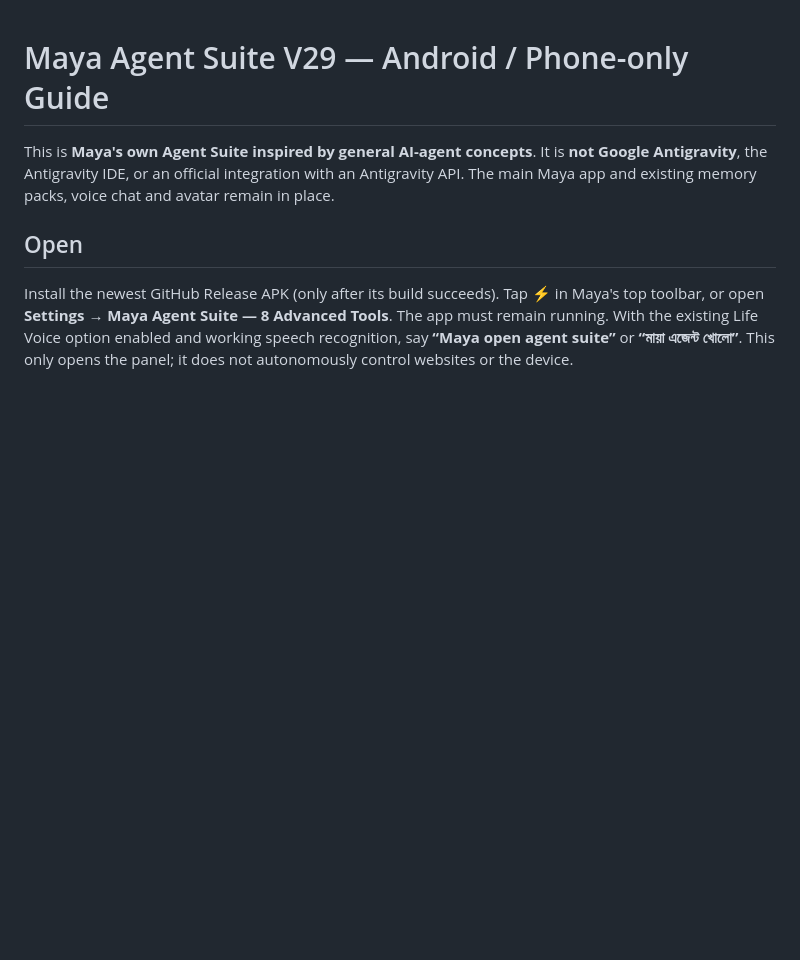
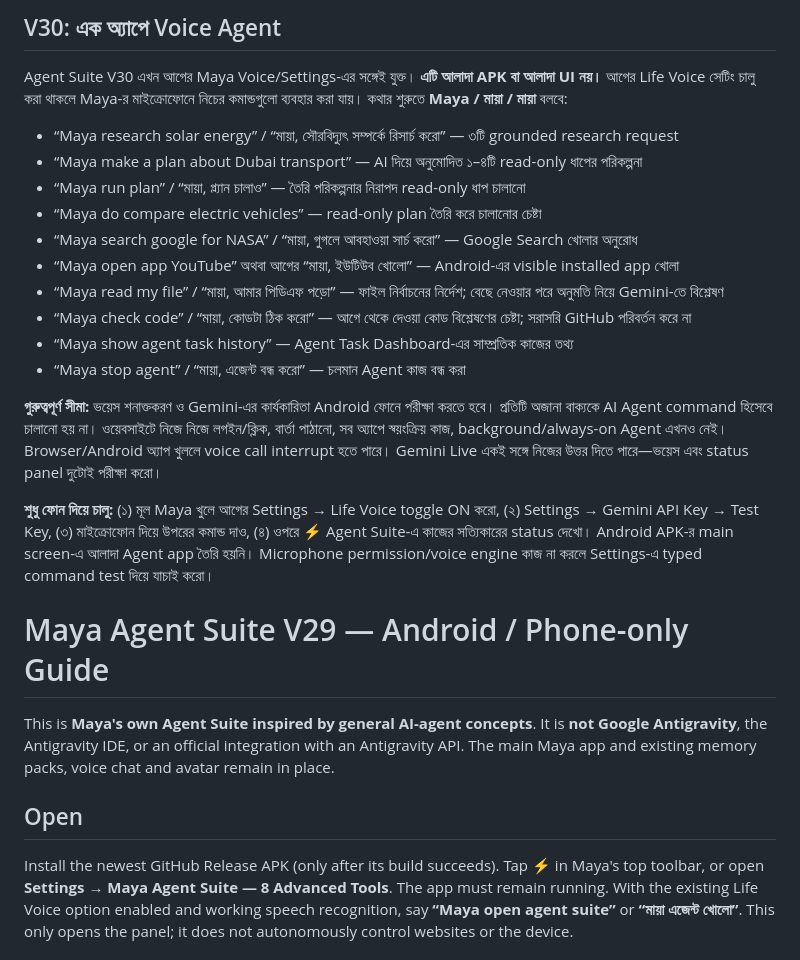
Before and after one commit to tanimgaming31-ops/Maya-2026-10-19, a Markdown page: README-AGENT-SUITE-BN.md, the part around the change. Rendered like a GitHub page; blank space fills up the shorter version.

Commit message:
Document built-in Bengali and English Maya Voice Agent commands and Android limits

```diff
--- a/README-AGENT-SUITE-BN.md
+++ b/README-AGENT-SUITE-BN.md
@@ -1,3 +1,21 @@
+## V30: এক অ্যাপে Voice Agent
+Agent Suite V30 এখন আগের Maya Voice/Settings-এর সঙ্গেই যুক্ত। **এটি আলাদা APK বা আলাদা UI নয়।** আগের Life Voice সেটিং চালু করা থাকলে Maya-র মাইক্রোফোনে নিচের কমান্ডগুলো ব্যবহার করা যায়। কথার শুরুতে **Maya / মায়া / মায়া** বলবে:
+
+- “Maya research solar energy” / “মায়া, সৌরবিদ্যুৎ সম্পর্কে রিসার্চ করো” — ৩টি grounded research request
+- “Maya make a plan about Dubai transport” — AI দিয়ে অনুমোদিত ১–৪টি read-only ধাপের পরিকল্পনা
+- “Maya run plan” / “মায়া, প্ল্যান চালাও” — তৈরি পরিকল্পনার নিরাপদ read-only ধাপ চালানো
+- “Maya do compare electric vehicles” — read-only plan তৈরি করে চালানোর চেষ্টা
+- “Maya search google for NASA” / “মায়া, গুগলে আবহাওয়া সার্চ করো” — Google Search খোলার অনুরোধ
+- “Maya open app YouTube” অথবা আগের “মায়া, ইউটিউব খোলো” — Android-এর visible installed app খোলা
+- “Maya read my file” / “মায়া, আমার পিডিএফ পড়ো” — ফাইল নির্বাচনের নির্দেশ; বেছে নেওয়ার পরে অনুমতি নিয়ে Gemini-তে বিশ্লেষণ
+- “Maya check code” / “মায়া, কোডটা ঠিক করো” — আগে থেকে দেওয়া কোড বিশ্লেষণের চেষ্টা; সরাসরি GitHub পরিবর্তন করে না
+- “Maya show agent task history” — Agent Task Dashboard-এর সাম্প্রতিক কাজের তথ্য
+- “Maya stop agent” / “মায়া, এজেন্ট বন্ধ করো” — চলমান Agent কাজ বন্ধ করা
+
+**গুরুত্বপূর্ণ সীমা:** ভয়েস শনাক্তকরণ ও Gemini-এর কার্যকারিতা Android ফোনে পরীক্ষা করতে হবে। প্রতিটি অজানা বাক্যকে AI Agent command হিসেবে চালানো হয় না। ওয়েবসাইটে নিজে নিজে লগইন/ক্লিক, বার্তা পাঠানো, সব অ্যাপে স্বয়ংক্রিয় কাজ, background/always-on Agent এখনও নেই। Browser/Android অ্যাপ খুললে voice call interrupt হতে পারে। Gemini Live একই সঙ্গে নিজের উত্তর দিতে পারে—ভয়েস এবং status panel দুটোই পরীক্ষা করো।
+
+**শুধু ফোন দিয়ে চালু:** (১) মূল Maya খুলে আগের Settings → Life Voice toggle ON করো, (২) Settings → Gemini API Key → Test Key, (৩) মাইক্রোফোন দিয়ে উপরের কমান্ড দাও, (৪) ওপরে ⚡ Agent Suite-এ কাজের সত্যিকারের status দেখো। Android APK-র main screen-এ আলাদা Agent app তৈরি হয়নি। Microphone permission/voice engine কাজ না করলে Settings-এ typed command test দিয়ে যাচাই করো।
+
 # Maya Agent Suite V29 — Android / Phone-only Guide
 
 This is **Maya's own Agent Suite inspired by general AI-agent concepts**. It is **not Google Antigravity**, the Antigravity IDE, or an official integration with an Antigravity API. The main Maya app and existing memory packs, voice chat and avatar remain in place.
```
